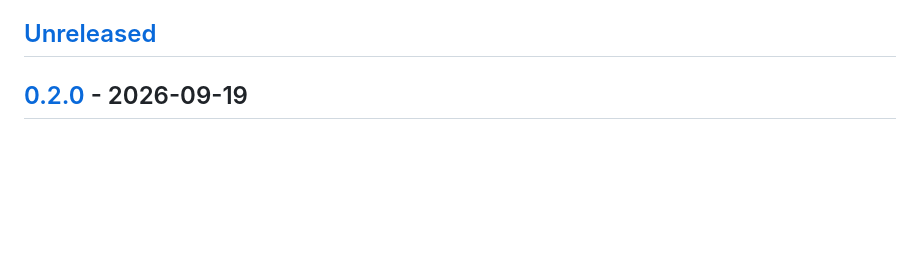
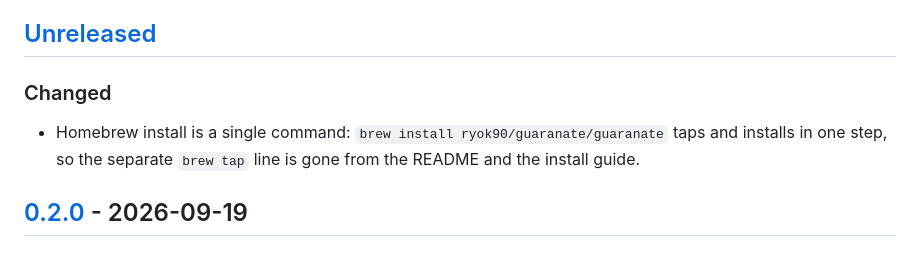
Before and after one commit to ryok90/guaranate, a Markdown page: CHANGELOG.md, the part around the change. GitHub-like rendering; blank space fills up the shorter version.

```diff
--- a/CHANGELOG.md
+++ b/CHANGELOG.md
@@ -11,6 +11,12 @@ version headings or dates — the release process moves `[Unreleased]` into a
 dated, versioned section.
 
 ## [Unreleased]
+
+### Changed
+
+- Homebrew install is a single command:
+  `brew install ryok90/guaranate/guaranate` taps and installs in one step, so
+  the separate `brew tap` line is gone from the README and the install guide.
 
 ## [0.2.0] - 2026-09-19
 
```
Also changed, not shown: README.md (+1 -2 lines), 1 other file.
